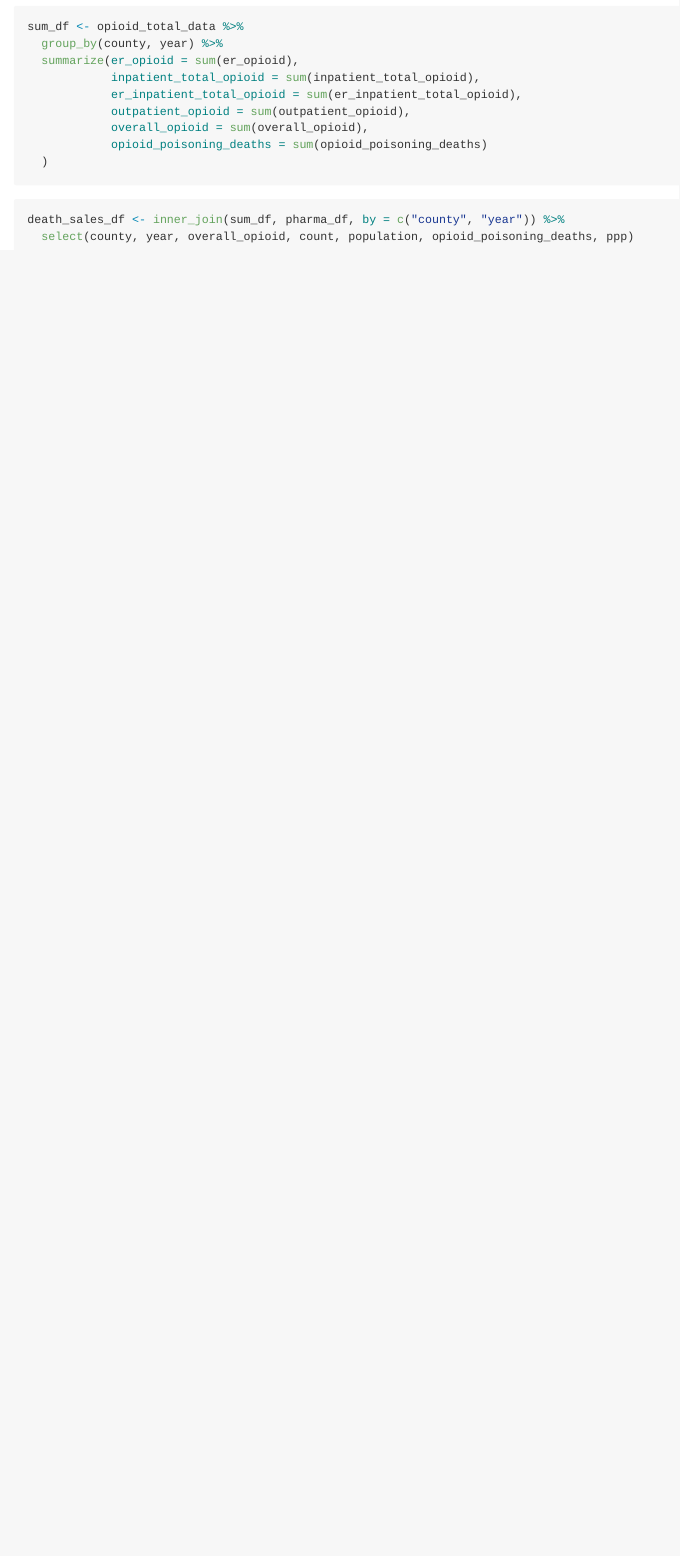
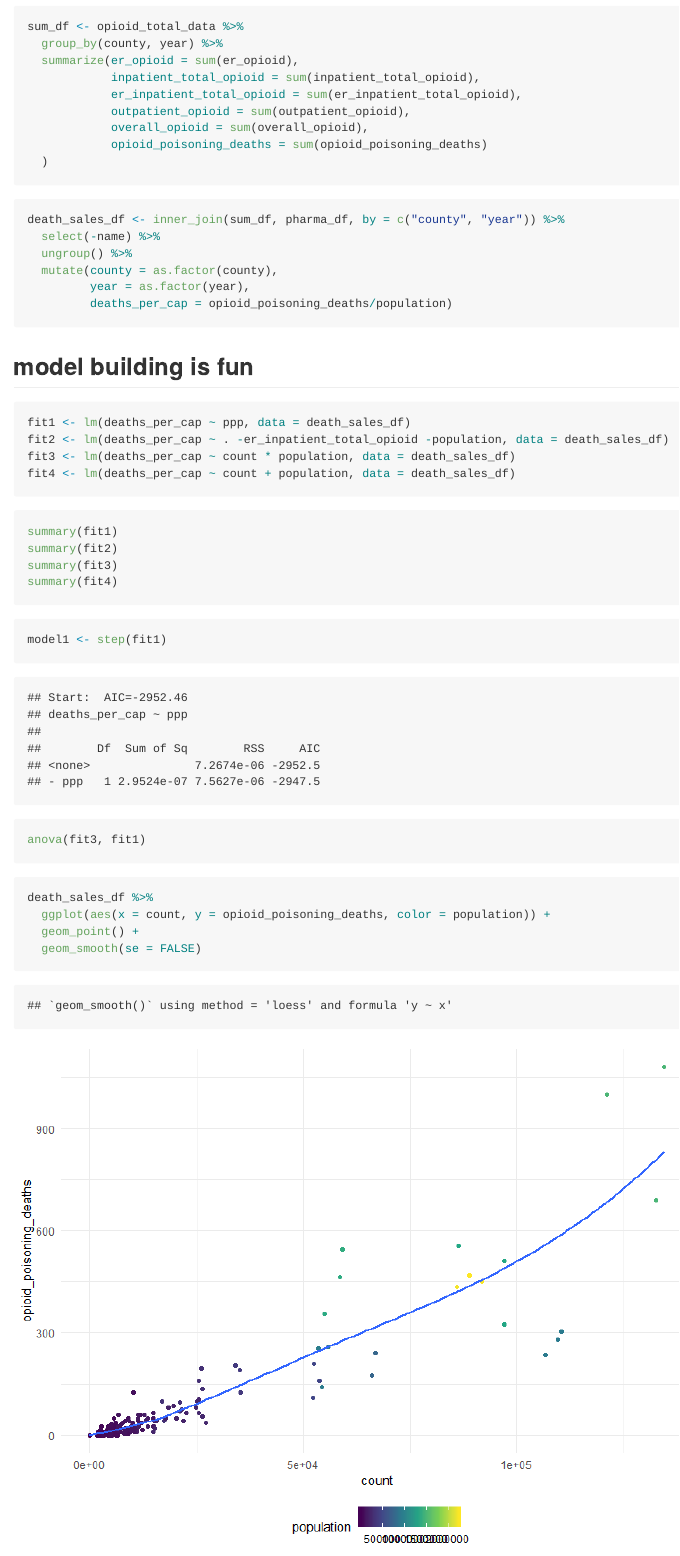
Before and after one commit to Akbarnejadhn/p8105_fnl_project, an R Markdown document (final_project.Rmd): the page in a window 1100 px wide, from 3820 px down. The pictures show the output file final_project.md that the author committed with the source, drawn offline in the style of GitHub; long lines of code are wrapped.

Commit message:
fun with model building

````diff
--- a/final_project.Rmd
+++ b/final_project.Rmd
@@ -109,5 +109,46 @@ sum_df <- opioid_total_data %>%
 
 ```{r sales v outcomes}
 death_sales_df <- inner_join(sum_df, pharma_df, by = c("county", "year")) %>%
-  select(county, year, overall_opioid, count, population, opioid_poisoning_deaths, ppp)
+  select(-name) %>%
+  ungroup() %>%
+  mutate(county = as.factor(county),
+         year = as.factor(year),
+         deaths_per_cap = opioid_poisoning_deaths/population)
 ```
+
+## model building is fun
+
+```{r}
+fit1 <- lm(deaths_per_cap ~ ppp, data = death_sales_df)
+fit2 <- lm(deaths_per_cap ~ . -er_inpatient_total_opioid -population, data = death_sales_df)
+fit3 <- lm(deaths_per_cap ~ count * population, data = death_sales_df)
+fit4 <- lm(deaths_per_cap ~ count + population, data = death_sales_df)
+```
+
+```{r, results = "hide"}
+summary(fit1)
+summary(fit2)
+summary(fit3)
+summary(fit4)
+```
+
+```{r}
+model1 <- step(fit1)
+```
+
+```{r, results = "hide"}
+anova(fit3, fit1)
+```
+
+
+```{r, results = "hide"}
+death_sales_df %>%
+  ggplot(aes(x = count, y = opioid_poisoning_deaths, color = population)) +
+  geom_point() +
+  geom_smooth(se = FALSE)
+```
+
+
+```{r, results = "hide"}
+anova(fit1)
+```
````
Also changed, not shown: final_project.md, final_project_files/figure-gfm/unnamed-chunk-7-1.png (added).
